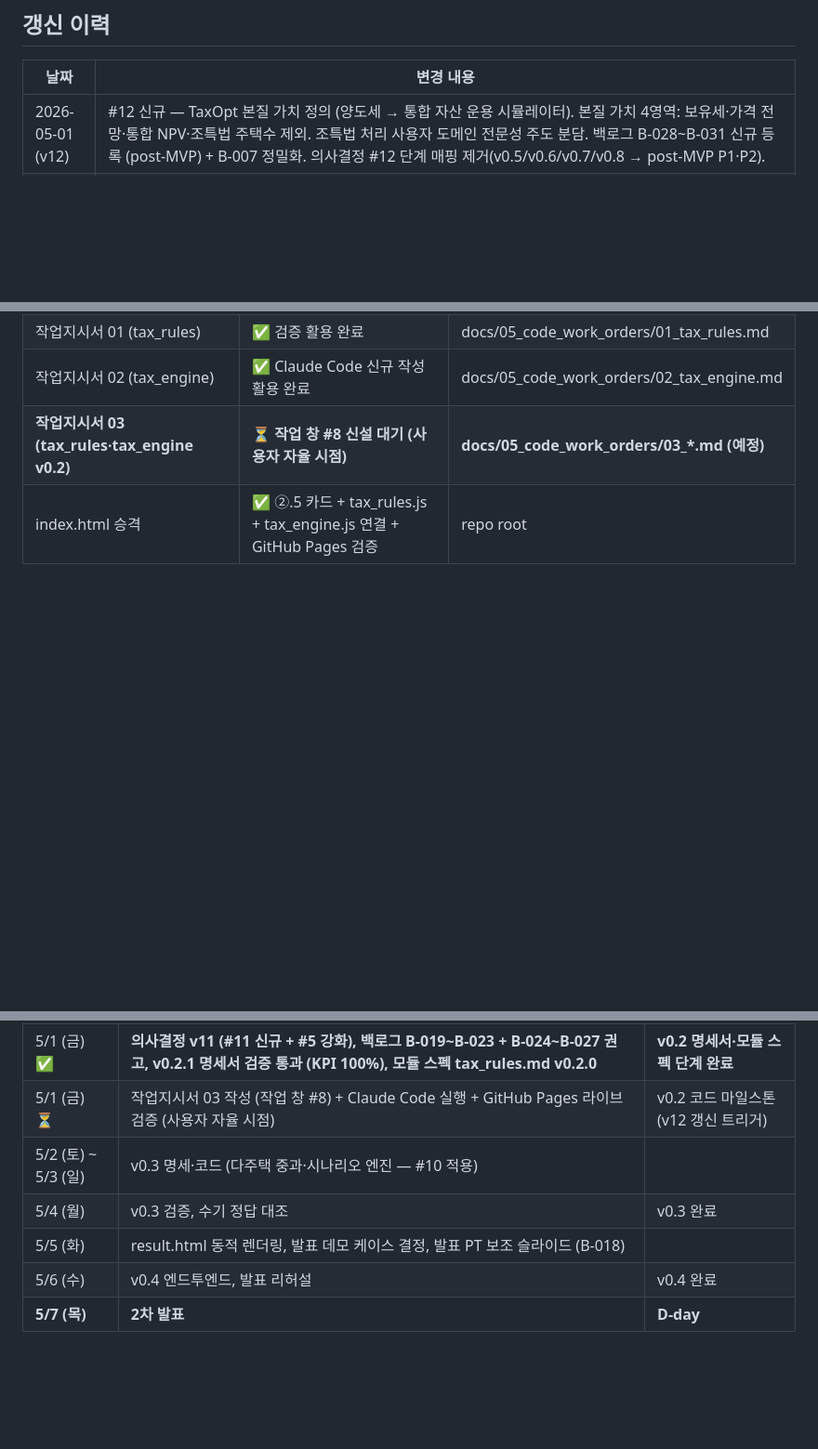
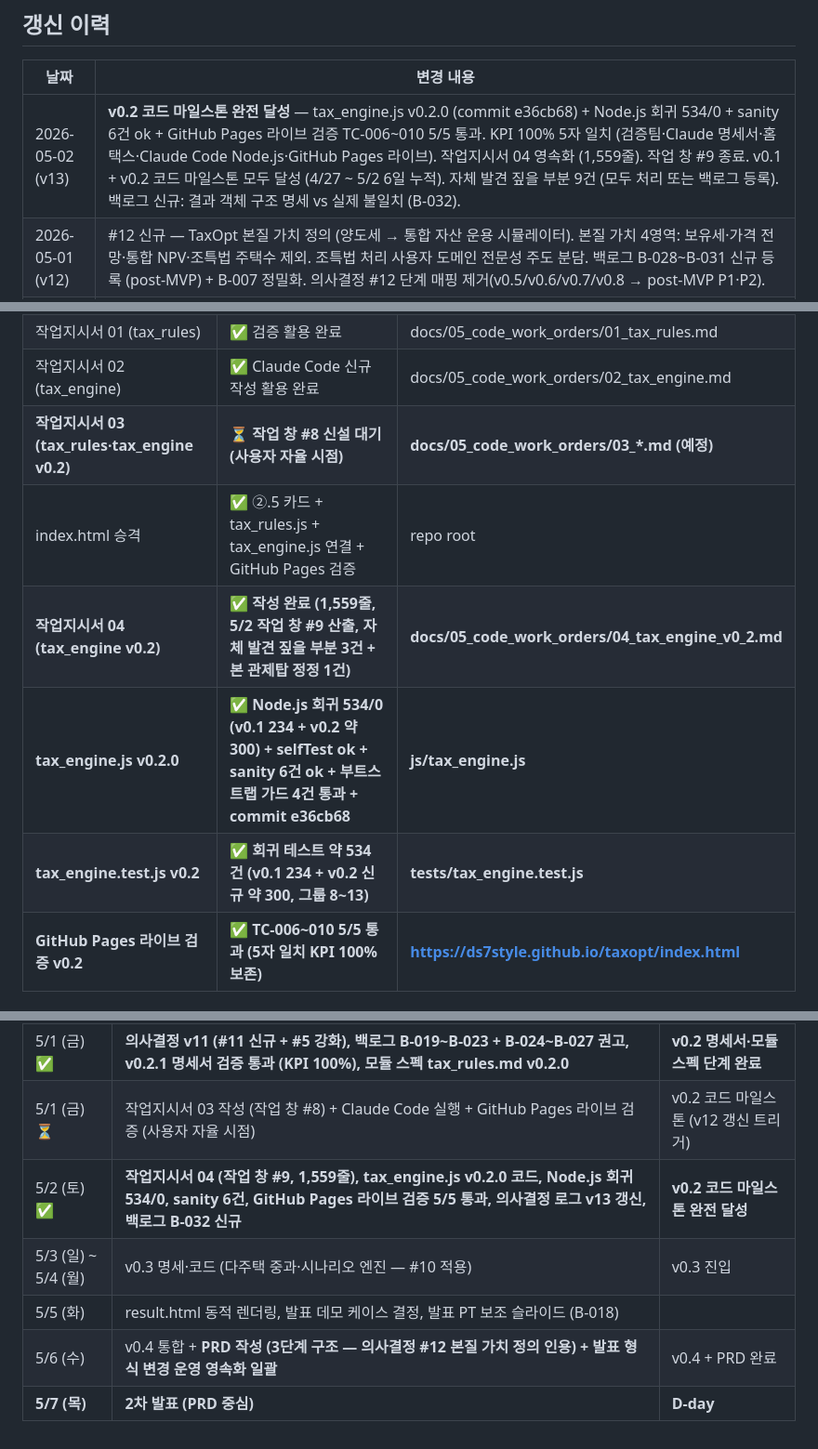
Before and after one commit to ds7style/taxopt, a Markdown page: docs/99_decision_log.md, 3 parts joined by grey strips. Shown at 93% size. GitHub-like rendering; blank space fills up the shorter version.

```diff
--- a/docs/99_decision_log.md
+++ b/docs/99_decision_log.md
@@ -9,6 +9,7 @@
 
 | 날짜 | 변경 내용 |
 |---|---|
+| 2026-05-02 (v13) | **v0.2 코드 마일스톤 완전 달성** — tax_engine.js v0.2.0 (commit e36cb68) + Node.js 회귀 534/0 + sanity 6건 ok + GitHub Pages 라이브 검증 TC-006~010 5/5 통과. KPI 100% 5자 일치 (검증팀·Claude 명세서·홈택스·Claude Code Node.js·GitHub Pages 라이브). 작업지시서 04 영속화 (1,559줄). 작업 창 #9 종료. v0.1 + v0.2 코드 마일스톤 모두 달성 (4/27 ~ 5/2 6일 누적). 자체 발견 짚을 부분 9건 (모두 처리 또는 백로그 등록). 백로그 신규: 결과 객체 구조 명세 vs 실제 불일치 (B-032). |
 | 2026-05-01 (v12) | #12 신규 — TaxOpt 본질 가치 정의 (양도세 → 통합 자산 운용 시뮬레이터). 본질 가치 4영역: 보유세·가격 전망·통합 NPV·조특법 주택수 제외. 조특법 처리 사용자 도메인 전문성 주도 분담. 백로그 B-028~B-031 신규 등록 (post-MVP) + B-007 정밀화. 의사결정 #12 단계 매핑 제거(v0.5/v0.6/v0.7/v0.8 → post-MVP P1·P2). |
 | 2026-05-01 (v11) | #11 신규 — 작업 창 운영 원칙 강화 (정확성 > 속도). #5 강화 — 법령 개정 대응 아키텍처 명문화 (B-020 추적). v0.2.1 명세서 검증 통과 (TC-006~010 KPI 100%, 3자 일치). 모듈 스펙 tax_rules.md v0.2.0 영속화. 백로그 B-019~B-023 신규 5건 등록 + B-024~B-027 신규 4건 등록 권고 (작업 창 #7 §11-6 인계). 5/1 사용자 5건 운영 짚음 영속화 (법령 개정 대응·법제처 OpenAPI·정수 처리·부칙 처리·작업 창 운영 원칙). ISSUE-V02-001 정정 완료(룩업 테이블) + ISSUE-V02-002 백로그 영속화(B-022, 1원 차이 향후 검토). 작업 창 #5·#6·#7 종료 + #8 신설 예정. |
 | 2026-04-30 (v10) | #10 신규 — 시나리오 비교 1순위 정렬 지표 (D안 + 보강 4건). 백로그 B-008 처리 완료(closure). 백로그 B-009~B-018 신규 9건 등록. 입력 스키마 v0.1.2 패치 (House에 specialTaxFlags·specialTaxRequirementsMet 추가, v0.6+ 활성). 작업 창 #5(의사결정 #10 심층 검토 전용)의 검토 보고서 + v10 본문 초안 + 입력 스키마 패치 산출 |
@@ -522,4 +523,8 @@ taxopt/
 | 작업지시서 02 (tax_engine) | ✅ Claude Code 신규 작성 활용 완료 | docs/05_code_work_orders/02_tax_engine.md |
 | **작업지시서 03 (tax_rules·tax_engine v0.2)** | **⏳ 작업 창 #8 신설 대기 (사용자 자율 시점)** | **docs/05_code_work_orders/03_*.md (예정)** |
 | index.html 승격 | ✅ ②.5 카드 + tax_rules.js + tax_engine.js 연결 + GitHub Pages 검증 | repo root |
+| **작업지시서 04 (tax_engine v0.2)** | **✅ 작성 완료 (1,559줄, 5/2 작업 창 #9 산출, 자체 발견 짚을 부분 3건 + 본 관제탑 정정 1건)** | **docs/05_code_work_orders/04_tax_engine_v0_2.md** |
+| **tax_engine.js v0.2.0** | **✅ Node.js 회귀 534/0 (v0.1 234 + v0.2 약 300) + selfTest ok + sanity 6건 ok + 부트스트랩 가드 4건 통과 + commit e36cb68** | **js/tax_engine.js** |
+| **tax_engine.test.js v0.2** | **✅ 회귀 테스트 약 534건 (v0.1 234 + v0.2 신규 약 300, 그룹 8~13)** | **tests/tax_engine.test.js** |
+| **GitHub Pages 라이브 검증 v0.2** | **✅ TC-006~010 5/5 통과 (5자 일치 KPI 100% 보존)** | **https://ds7style.github.io/taxopt/index.html** |
 
@@ -533,8 +538,8 @@ taxopt/
 | 4/30 (목) ✅ | 의사결정 v10 (#10 신규), 백로그 B-009~B-018, 입력 스키마 v0.1.2, v0.2 명세서 작성 (작업 창 #6) | |
 | 5/1 (금) ✅ | **의사결정 v11 (#11 신규 + #5 강화), 백로그 B-019~B-023 + B-024~B-027 권고, v0.2.1 명세서 검증 통과 (KPI 100%), 모듈 스펙 tax_rules.md v0.2.0** | **v0.2 명세서·모듈 스펙 단계 완료** |
 | 5/1 (금) ⏳ | 작업지시서 03 작성 (작업 창 #8) + Claude Code 실행 + GitHub Pages 라이브 검증 (사용자 자율 시점) | v0.2 코드 마일스톤 (v12 갱신 트리거) |
-| 5/2 (토) ~ 5/3 (일) | v0.3 명세·코드 (다주택 중과·시나리오 엔진 — #10 적용) | |
-| 5/4 (월) | v0.3 검증, 수기 정답 대조 | v0.3 완료 |
+| 5/2 (토) ✅ | **작업지시서 04 (작업 창 #9, 1,559줄), tax_engine.js v0.2.0 코드, Node.js 회귀 534/0, sanity 6건, GitHub Pages 라이브 검증 5/5 통과, 의사결정 로그 v13 갱신, 백로그 B-032 신규** | **v0.2 코드 마일스톤 완전 달성** |
+| 5/3 (일) ~ 5/4 (월) | v0.3 명세·코드 (다주택 중과·시나리오 엔진 — #10 적용) | v0.3 진입 |
 | 5/5 (화) | result.html 동적 렌더링, 발표 데모 케이스 결정, 발표 PT 보조 슬라이드 (B-018) | |
-| 5/6 (수) | v0.4 엔드투엔드, 발표 리허설 | v0.4 완료 |
-| **5/7 (목)** | **2차 발표** | **D-day** |
+| 5/6 (수) | v0.4 통합 + **PRD 작성 (3단계 구조 — 의사결정 #12 본질 가치 정의 인용) + 발표 형식 변경 운영 영속화 일괄** | v0.4 + PRD 완료 |
+| **5/7 (목)** | **2차 발표 (PRD 중심)** | **D-day** |
```
Also changed, not shown: other parts of docs/99_decision_log.md (+2 -2 lines), docs/98_backlog.md (+24 -0 lines).
